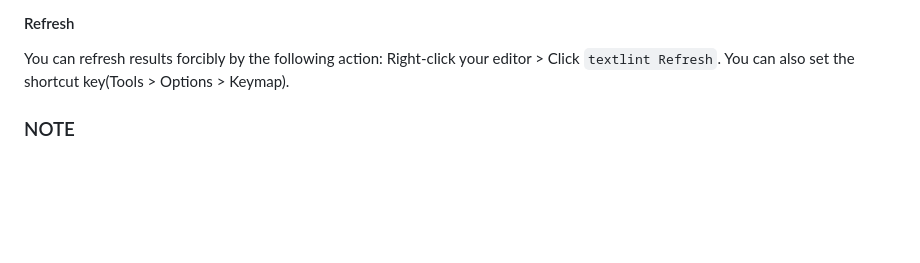
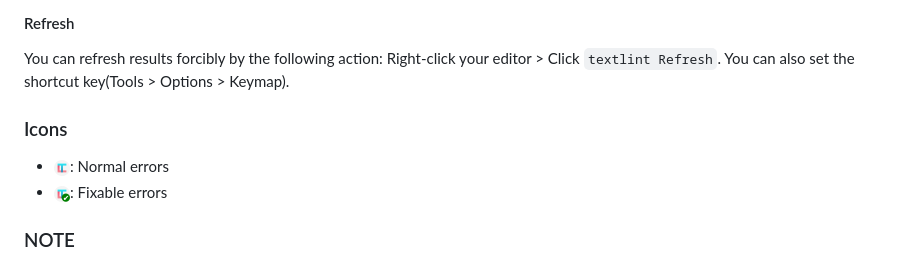
Before and after one commit to junichi11/netbeans-textlint-plugin, a Markdown page: README.md, the part around the change. Rendered like a GitHub page; pictures changed too: screenshots/textlint_fixable_icon_16.png (added), screenshots/textlint_icon_16.png (added); blank space fills up the shorter version.

```diff
--- a/README.md
+++ b/README.md
@@ -98,6 +98,10 @@ This action runs `textlint --fix`command.
 You can refresh results forcibly by the following action: Right-click your editor > Click `textlint Refresh`.
 You can also set the shortcut key(Tools > Options > Keymap).
 
+### Icons
+
+- ![normal errors](screenshots/textlint_icon_16.png): Normal errors
+- ![fixable errors](screenshots/textlint_fixable_icon_16.png): Fixable errors
 
 ### NOTE
 
```
